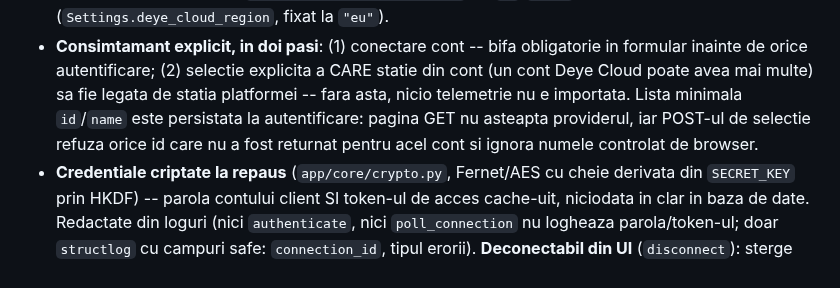
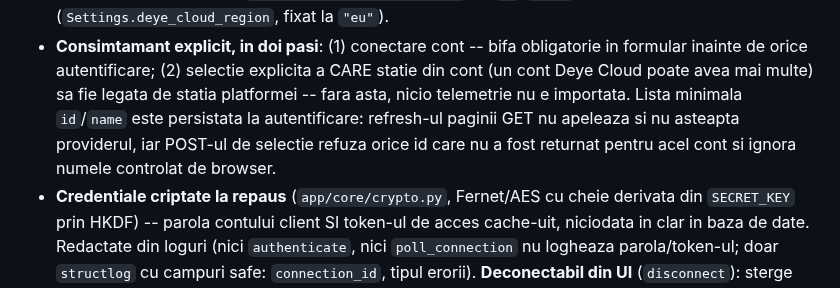
Before and after one commit to bbogdan59/EMS-management-platform, a Markdown page: docs/LIMITATIONS.md, the part around the change. Drawn GitHub-style.

Commit message:
docs(deye-cloud): clarify cached station picker

```diff
--- a/docs/LIMITATIONS.md
+++ b/docs/LIMITATIONS.md
@@ -1919,8 +1919,8 @@ si vedea telemetria statiei importata de acolo, read-only:
   obligatorie in formular inainte de orice autentificare; (2) selectie explicita
   a CARE statie din cont (un cont Deye Cloud poate avea mai multe) sa fie
   legata de statia platformei -- fara asta, nicio telemetrie nu e importata.
-  Lista minimala `id`/`name` este persistata la autentificare: pagina GET nu
-  asteapta providerul, iar POST-ul de selectie refuza orice id care nu a fost
+  Lista minimala `id`/`name` este persistata la autentificare: refresh-ul
+  paginii GET nu apeleaza si nu asteapta providerul, iar POST-ul de selectie refuza orice id care nu a fost
   returnat pentru acel cont si ignora numele controlat de browser.
 - **Credentiale criptate la repaus** (`app/core/crypto.py`, Fernet/AES cu cheie
   derivata din `SECRET_KEY` prin HKDF) -- parola contului client SI token-ul de
```
